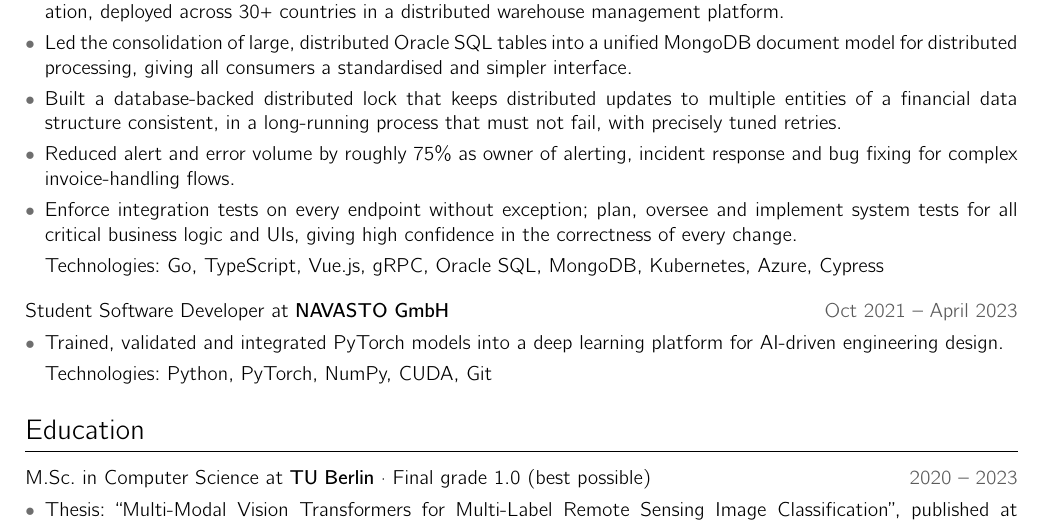
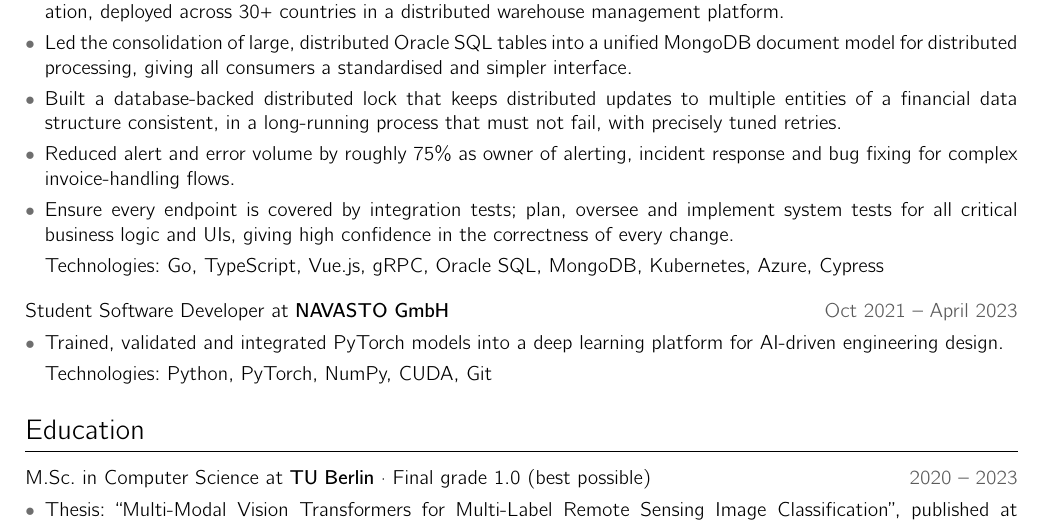
Before and after one commit to d-s-hoffmann/cv, a Typst document (cv.typ): part of the page, cut so that both start at the same text. The pictures show the PDF file cv.pdf that the author committed with the source.

Commit message:
Soften wording of integration testing bullet
Co-Authored-By: Claude Opus 5.5 <noreply@anthropic.com>

```diff
--- a/cv.typ
+++ b/cv.typ
@@ -64,7 +64,7 @@ Lead Full-Stack Software Engineer with 3+ years building business-critical finan
   - Led the consolidation of large, distributed Oracle SQL tables into a unified MongoDB document model for distributed processing, giving all consumers a standardised and simpler interface.
   - Built a database-backed distributed lock that keeps distributed updates to multiple entities of a financial data structure consistent, in a long-running process that must not fail, with precisely tuned retries.
   - Reduced alert and error volume by roughly 75% as owner of alerting, incident response and bug fixing for complex invoice-handling flows.
-  - Enforce integration tests on every endpoint without exception; plan, oversee and implement system tests for all critical business logic and UIs, giving high confidence in the correctness of every change.
+  - Ensure every endpoint is covered by integration tests; plan, oversee and implement system tests for all critical business logic and UIs, giving high confidence in the correctness of every change.
   #note[Technologies: Go, TypeScript, Vue.js, gRPC, Oracle SQL, MongoDB, Kubernetes, Azure, Cypress]
 ]
 
```
Also changed, not shown: cv.pdf.
